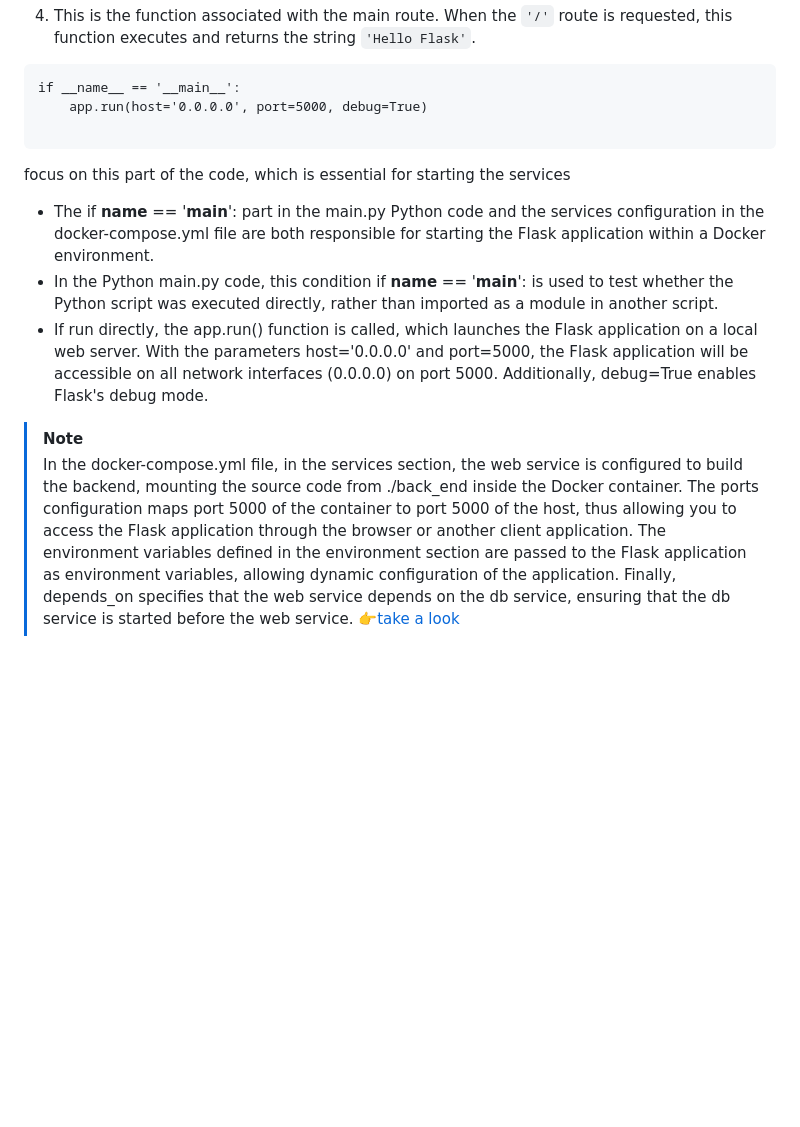
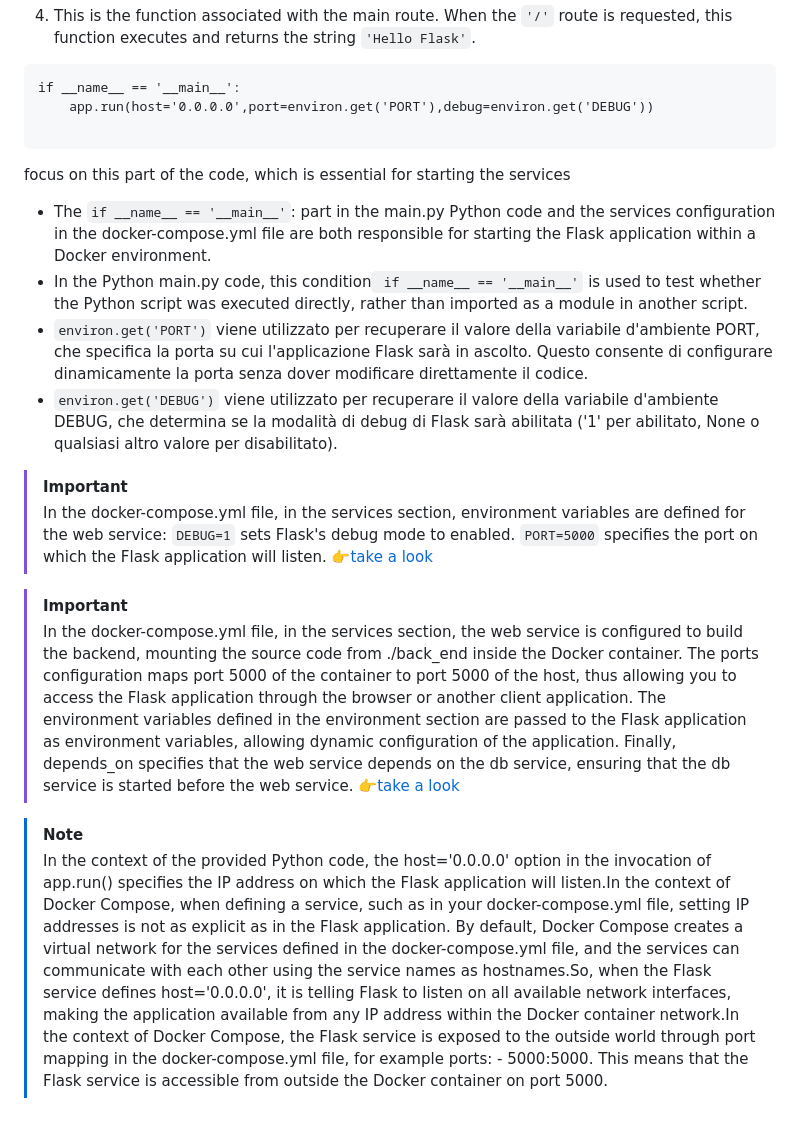
Before and after one commit to JungleKiosk/DockerFlask_MyApp, a Markdown page: readme.md, the part around one of its changes. Drawn GitHub-style; blank space fills up the shorter version.

Commit message:
readme: getting start - NOTE Docker

````diff
--- a/readme.md
+++ b/readme.md
@@ -82,13 +84,20 @@ def home():
 4) This is the function associated with the main route. When the `'/'` route is requested, this function executes and returns the string `'Hello Flask'`.
 ```
 if __name__ == '__main__':
-    app.run(host='0.0.0.0', port=5000, debug=True)
+    app.run(host='0.0.0.0',port=environ.get('PORT'),debug=environ.get('DEBUG'))
 
 ```
 focus on this part of the code, which is essential for starting the services
-- The if __name__ == '__main__': part in the main.py Python code and the services configuration in the docker-compose.yml file are both responsible for starting the Flask application within a Docker environment.
-- In the Python main.py code, this condition if __name__ == '__main__': is used to test whether the Python script was executed directly, rather than imported as a module in another script.
-- If run directly, the app.run() function is called, which launches the Flask application on a local web server. With the parameters host='0.0.0.0' and port=5000, the Flask application will be accessible on all network interfaces (0.0.0.0) on port 5000. Additionally, debug=True enables Flask's debug mode.
+- The `if __name__ == '__main__'`: part in the main.py Python code and the services configuration in the docker-compose.yml file are both responsible for starting the Flask application within a Docker environment.
+- In the Python main.py code, this condition` if __name__ == '__main__'` is used to test whether the Python script was executed directly, rather than imported as a module in another script.
+- `environ.get('PORT')` viene utilizzato per recuperare il valore della variabile d'ambiente PORT, che specifica la porta su cui l'applicazione Flask sarà in ascolto. Questo consente di configurare dinamicamente la porta senza dover modificare direttamente il codice.
+- `environ.get('DEBUG')` viene utilizzato per recuperare il valore della variabile d'ambiente DEBUG, che determina se la modalità di debug di Flask sarà abilitata ('1' per abilitato, None o qualsiasi altro valore per disabilitato).
 
-> [!NOTE]
+> [!IMPORTANT]
+> In the docker-compose.yml file, in the services section, environment variables are defined for the web service: `DEBUG=1` sets Flask's debug mode to enabled. `PORT=5000` specifies the port on which the Flask application will listen. 👉[take a look](https://github.com/JungleKiosk/DockerFlask_pgAdmin)
+
+> [!IMPORTANT]
 > In the docker-compose.yml file, in the services section, the web service is configured to build the backend, mounting the source code from ./back_end inside the Docker container. The ports configuration maps port 5000 of the container to port 5000 of the host, thus allowing you to access the Flask application through the browser or another client application. The environment variables defined in the environment section are passed to the Flask application as environment variables, allowing dynamic configuration of the application. Finally, depends_on specifies that the web service depends on the db service, ensuring that the db service is started before the web service. 👉[take a look](https://github.com/JungleKiosk/DockerFlask_pgAdmin)
+
+>[!NOTE]
+> In the context of the provided Python code, the host='0.0.0.0' option in the invocation of app.run() specifies the IP address on which the Flask application will listen.In the context of Docker Compose, when defining a service, such as in your docker-compose.yml file, setting IP addresses is not as explicit as in the Flask application. By default, Docker Compose creates a virtual network for the services defined in the docker-compose.yml file, and the services can communicate with each other using the service names as hostnames.So, when the Flask service defines host='0.0.0.0', it is telling Flask to listen on all available network interfaces, making the application available from any IP address within the Docker container network.In the context of Docker Compose, the Flask service is exposed to the outside world through port mapping in the docker-compose.yml file, for example ports: - 5000:5000. This means that the Flask service is accessible from outside the Docker container on port 5000.
````
Also changed, not shown: other parts of readme.md (+2 -0 lines).
